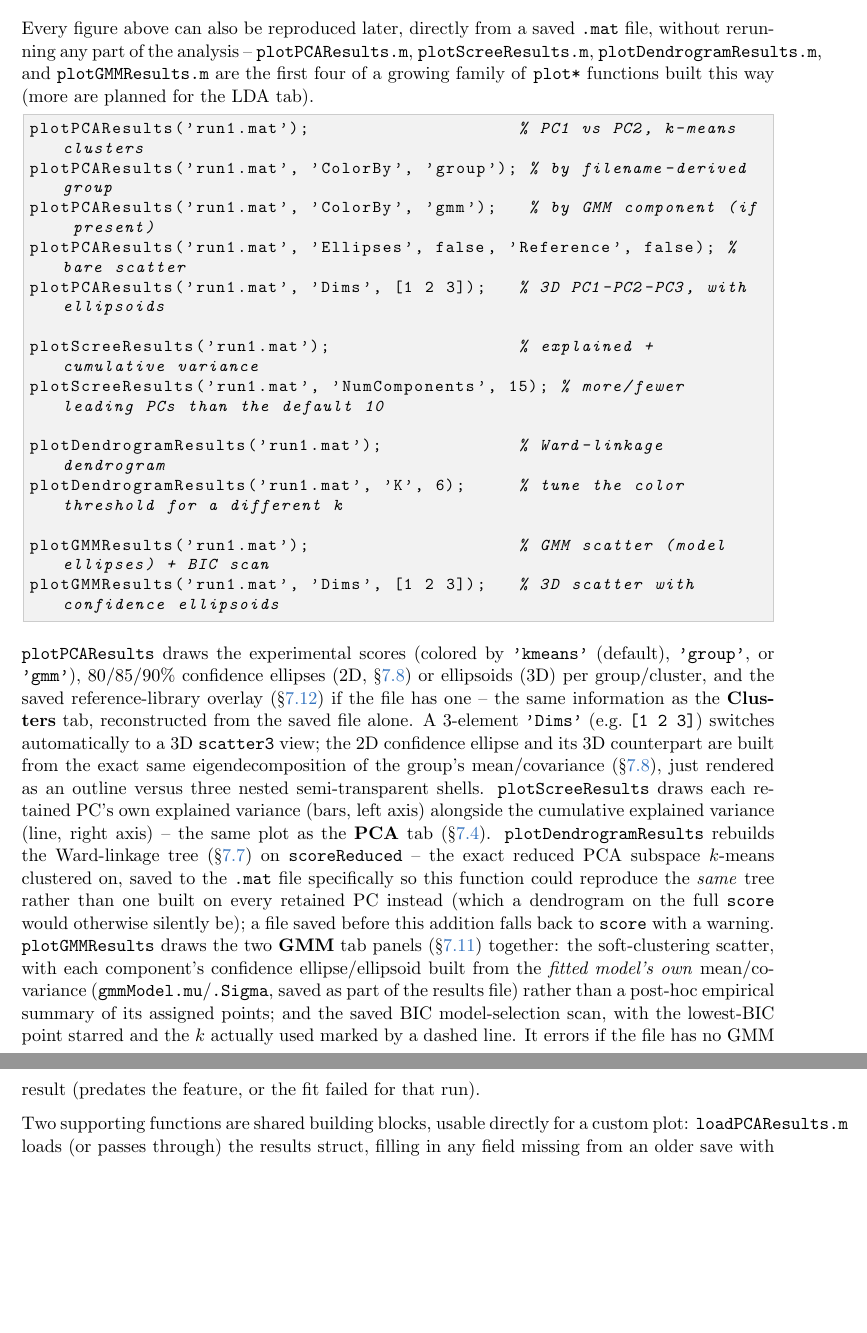
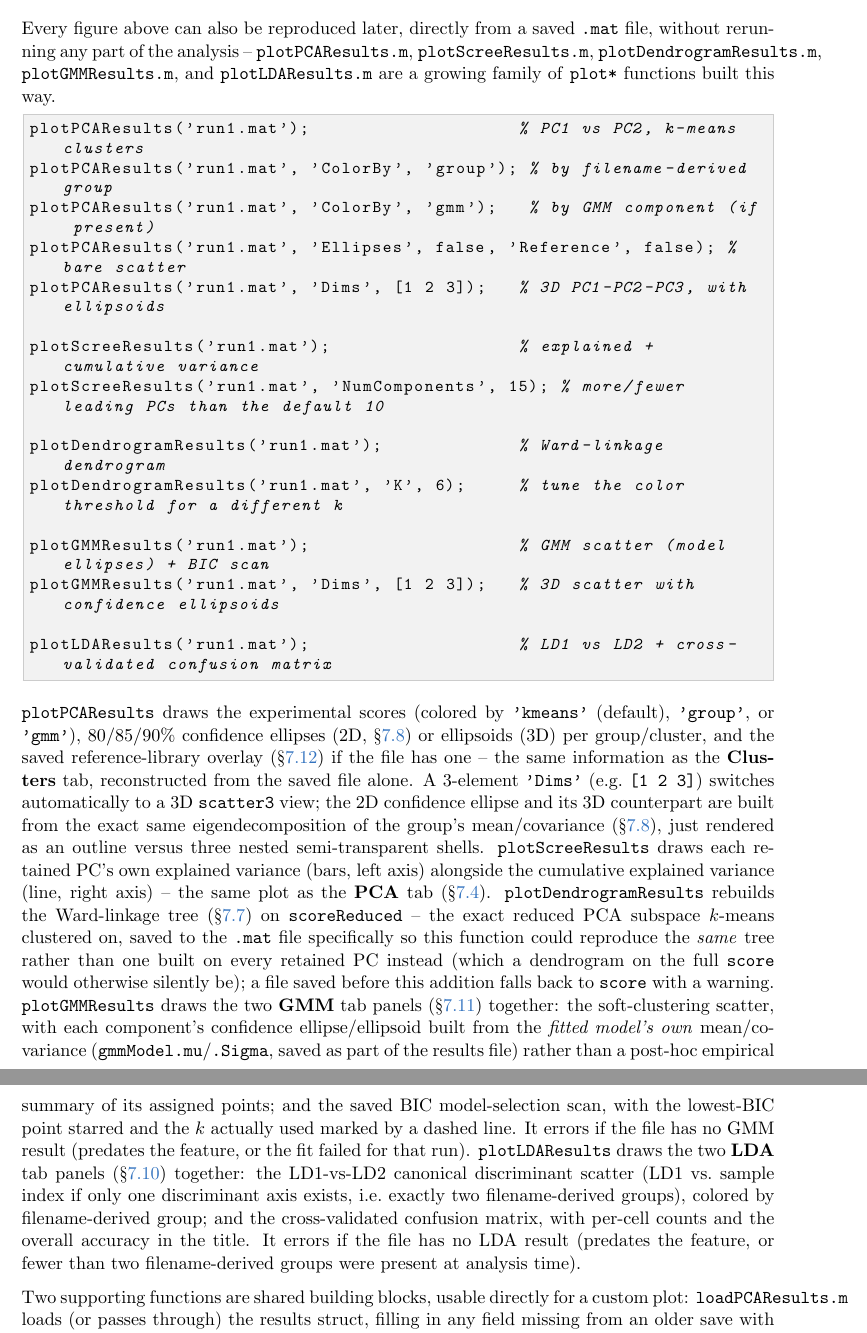
Before and after one commit to nello62/RamanPCACluster, a LaTeX document (RamanPCACluster_Manual.tex): two parts of pages 15 and 16 of 16, joined at a grey line, cut so that both start at the same text, the shorter picture padded with empty space. Compiled offline with pdfLaTeX.

Commit message:
Add plotLDAResults.m to the post-hoc replotting toolkit
Completes the plot*Results family (PCA scores, scree, dendrogram, GMM)
with the one tab it didn't yet cover: re-draws the LD1-vs-LD2 canonical
discriminant scatter and the cross-validated confusion matrix straight
from a saved .mat file, without rerunning PCA/k-means/LDA. Same
conventions as its siblings (LOADPCARESULTS for the data, an 'Axes'
option, errors if the file has no LDA result). loadPCAResults.m now
defaults the LDA fields to empty for files predating the feature, same
as it already does for GMM/reference-library fields. README and
RamanPCACluster_Manual.tex updated accordingly.

Co-Authored-By: Claude Sonnet 5 <noreply@anthropic.com>
Claude-Session: https://claude.ai/code/session_01RqceUjpC4kM6EePQUzVMet

```diff
--- a/RamanPCACluster_Manual.tex
+++ b/RamanPCACluster_Manual.tex
@@ -872,9 +872,9 @@ silently overwrite the first:
 Every figure above can also be reproduced later, directly from a saved
 \code{.mat} file, without rerunning any part of the analysis --
 \code{plotPCAResults.m}, \code{plotScreeResults.m},
-\code{plotDendrogramResults.m}, and \code{plotGMMResults.m} are the first
-four of a growing family of \code{plot*} functions built this way (more
-are planned for the LDA tab).
+\code{plotDendrogramResults.m}, \code{plotGMMResults.m}, and
+\code{plotLDAResults.m} are a growing family of \code{plot*} functions
+built this way.
 
 \begin{lstlisting}[style=matlabstyle]
 plotPCAResults('run1.mat');                    % PC1 vs PC2, k-means clusters
@@ -891,6 +891,8 @@ plotDendrogramResults('run1.mat', 'K', 6);     % tune the color threshold for a
 
 plotGMMResults('run1.mat');                    % GMM scatter (model ellipses) + BIC scan
 plotGMMResults('run1.mat', 'Dims', [1 2 3]);   % 3D scatter with confidence ellipsoids
+
+plotLDAResults('run1.mat');                    % LD1 vs LD2 + cross-validated confusion matrix
 \end{lstlisting}
 
 \code{plotPCAResults} draws the experimental scores (colored by
@@ -921,7 +923,14 @@ part of the results file) rather than a post-hoc empirical summary of its
 assigned points; and the saved BIC model-selection scan, with the
 lowest-BIC point starred and the $k$ actually used marked by a dashed
 line. It errors if the file has no GMM result (predates the feature, or
-the fit failed for that run).
+the fit failed for that run). \code{plotLDAResults} draws the two
+\textbf{LDA} tab panels (\S\ref{sec:lda}) together: the LD1-vs-LD2
+canonical discriminant scatter (LD1 vs.\ sample index if only one
+discriminant axis exists, i.e.\ exactly two filename-derived groups),
+colored by filename-derived group; and the cross-validated confusion
+matrix, with per-cell counts and the overall accuracy in the title. It
+errors if the file has no LDA result (predates the feature, or fewer than
+two filename-derived groups were present at analysis time).
 
 Two supporting functions are shared building blocks, usable directly for
 a custom plot: \code{loadPCAResults.m} loads (or passes through) the
```
Also changed, not shown: README.md, 2 other files.
